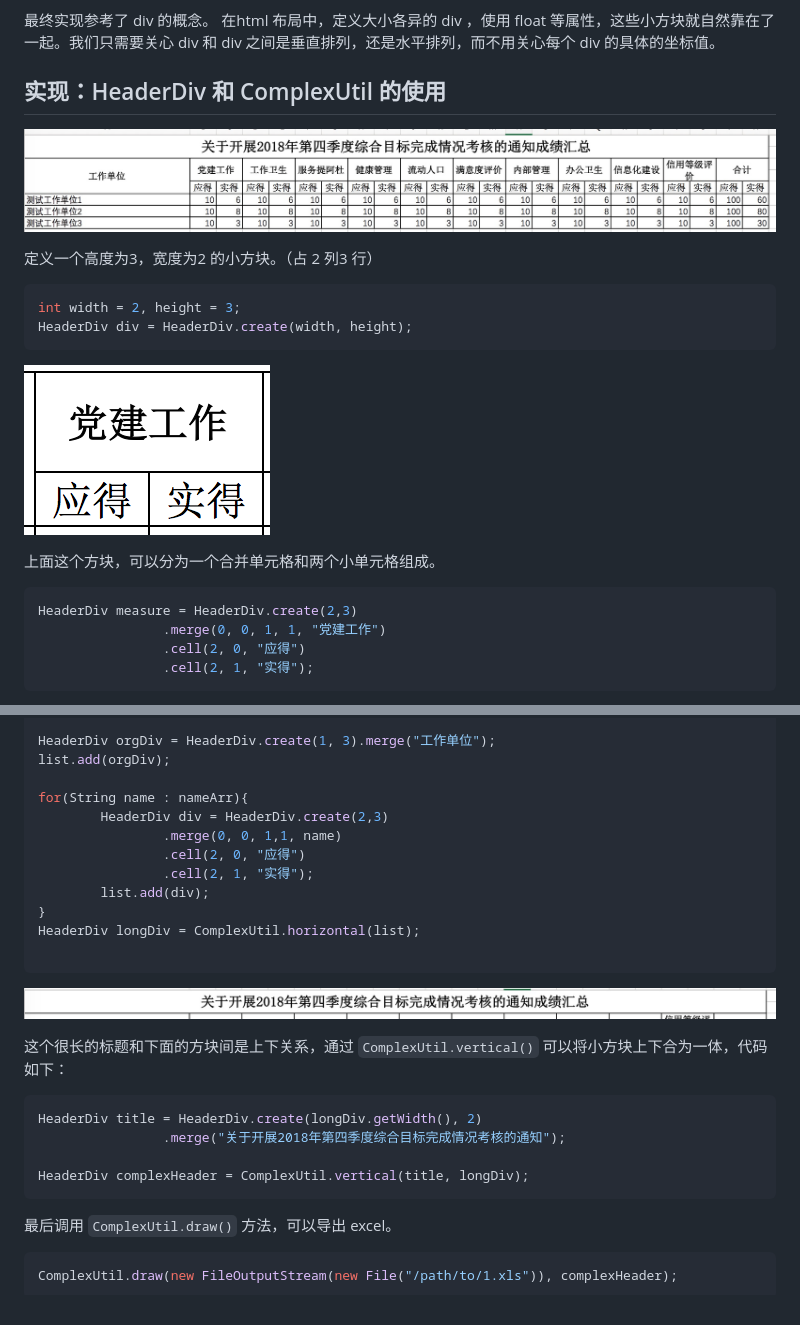
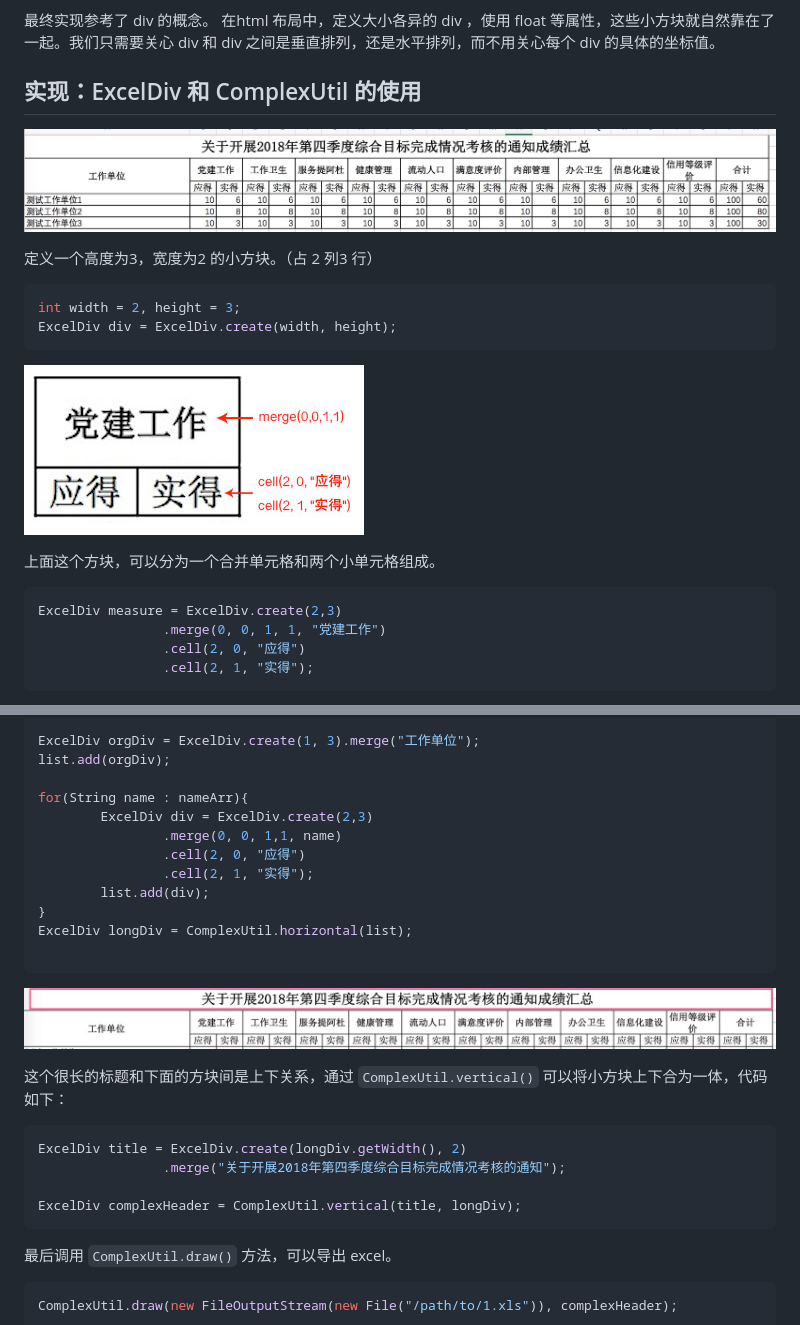
Before and after one commit to qpingcode/ExcelUtil, a Markdown page: README.md, 2 parts joined by grey strips. Drawn GitHub-style; pictures changed too: .assets/Jietu20200119-101303.jpg (added), .assets/Jietu20200119-101603.jpg (added).

````diff
--- a/README.md
+++ b/README.md
@@ -138,7 +138,7 @@ sheet.addMergedRegion(cellRange);
 
 
 
-## 实现：HeaderDiv 和 ComplexUtil 的使用
+## 实现：ExcelDiv 和 ComplexUtil 的使用
 
 ![image-20190625214920782](.assets/image-20190625214920782.png)
 
@@ -148,15 +148,15 @@ sheet.addMergedRegion(cellRange);
 
 ``` java
 int width = 2, height = 3;
-HeaderDiv div = HeaderDiv.create(width, height);
+ExcelDiv div = ExcelDiv.create(width, height);
 ```
 
-![image-20190625220220160](.assets/image-20190625220220160.png)
+![image-20190625220220160](.assets/Jietu20200119-101603.jpg)
 
 上面这个方块，可以分为一个合并单元格和两个小单元格组成。
 
 ``` java
-HeaderDiv measure = HeaderDiv.create(2,3)
+ExcelDiv measure = ExcelDiv.create(2,3)
                 .merge(0, 0, 1, 1, "党建工作")
                 .cell(2, 0, "应得")
                 .cell(2, 1, "实得");
@@ -173,29 +173,29 @@ List<HeaderDiv> list = new ArrayList<>();
 
-HeaderDiv orgDiv = HeaderDiv.create(1, 3).merge("工作单位");
+ExcelDiv orgDiv = ExcelDiv.create(1, 3).merge("工作单位");
 list.add(orgDiv);
 
 for(String name : nameArr){
-		HeaderDiv div = HeaderDiv.create(2,3)
+		ExcelDiv div = ExcelDiv.create(2,3)
                 .merge(0, 0, 1,1, name)
                 .cell(2, 0, "应得")
                 .cell(2, 1, "实得");
 		list.add(div);
 }
-HeaderDiv longDiv = ComplexUtil.horizontal(list);
+ExcelDiv longDiv = ComplexUtil.horizontal(list);
 
 ```
 
 
 
-![image-20190625220919824](.assets/image-20190625220919824.png)
+![image-20190625220919824](.assets/Jietu20200119-101303.jpg)
 
 这个很长的标题和下面的方块间是上下关系，通过 `ComplexUtil.vertical()` 可以将小方块上下合为一体，代码如下：
 
 ``` java
-HeaderDiv title = HeaderDiv.create(longDiv.getWidth(), 2)
+ExcelDiv title = ExcelDiv.create(longDiv.getWidth(), 2)
                 .merge("关于开展2018年第四季度综合目标完成情况考核的通知");
 
-HeaderDiv complexHeader = ComplexUtil.vertical(title, longDiv);
+ExcelDiv complexHeader = ComplexUtil.vertical(title, longDiv);
 ```
 
 
````
Also changed, not shown: other parts of README.md (+1 -1 lines).
